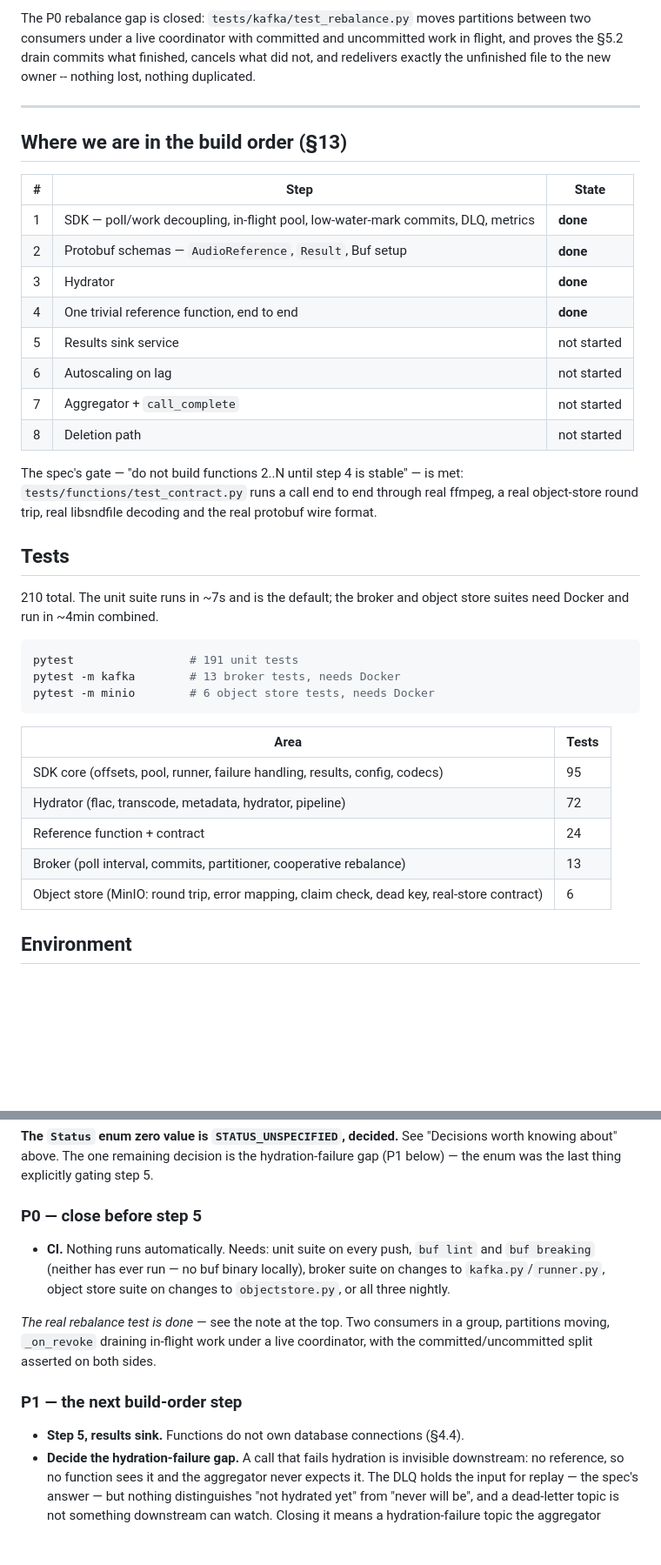
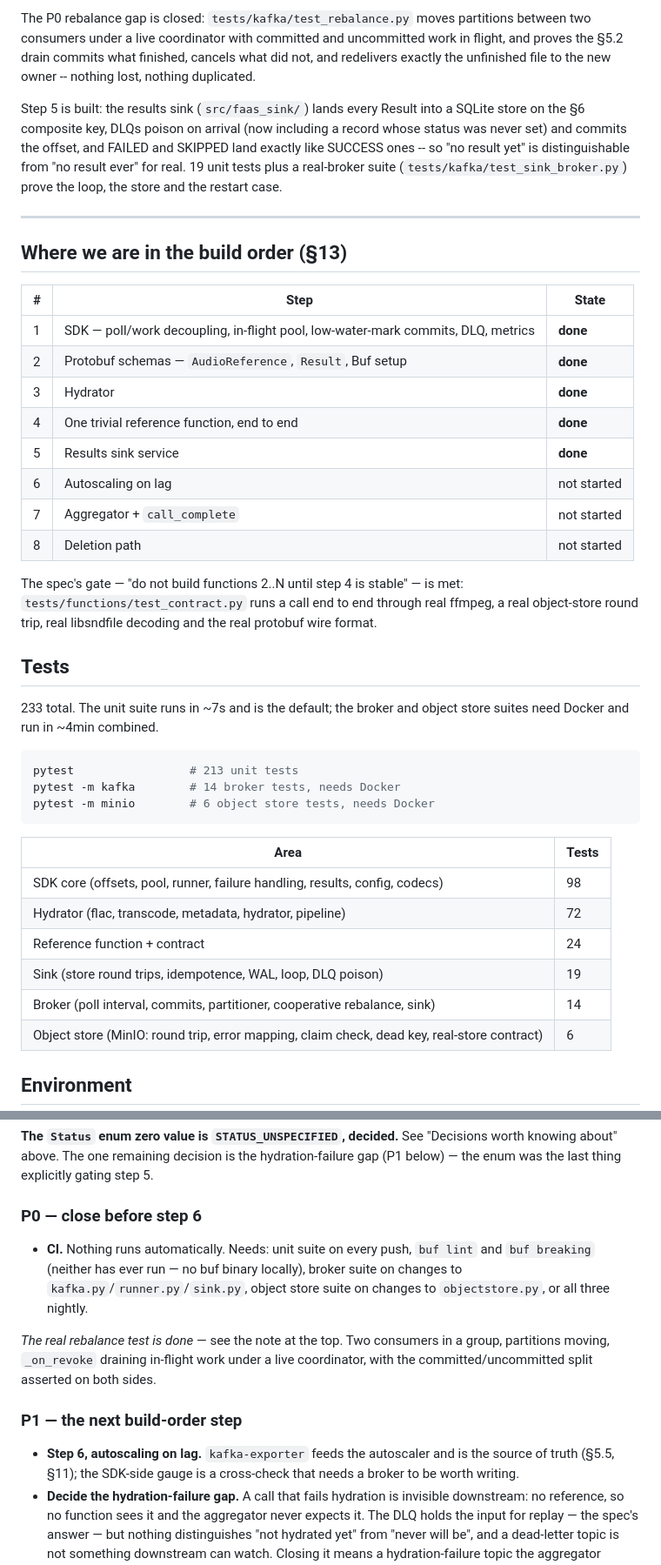
Before and after one commit to SaarShafir/faas, a Markdown page: STATUS.md, 2 parts joined by grey strips. Shown at 87% size. Drawn GitHub-style; blank space fills up the shorter version.

Commit message:
Update STATUS.md: step 5 (results sink) done, step 6 is next

````diff
--- a/STATUS.md
+++ b/STATUS.md
@@ -11,6 +11,14 @@ partitions between two consumers under a live coordinator with committed and
 uncommitted work in flight, and proves the §5.2 drain commits what finished,
 cancels what did not, and redelivers exactly the unfinished file to the new
 owner -- nothing lost, nothing duplicated.
+
+Step 5 is built: the results sink (`src/faas_sink/`) lands every Result into a
+SQLite store on the §6 composite key, DLQs poison on arrival (now including a
+record whose status was never set) and commits the offset, and FAILED and
+SKIPPED land exactly like SUCCESS ones -- so "no result yet" is distinguishable
+from "no result ever" for real. 19 unit tests plus a real-broker suite
+(`tests/kafka/test_sink_broker.py`) prove the loop, the store and the restart
+case.
 
 ---
 
@@ -22,7 +30,7 @@ owner -- nothing lost, nothing duplicated.
 | 2 | Protobuf schemas — `AudioReference`, `Result`, Buf setup | **done** |
 | 3 | Hydrator | **done** |
 | 4 | One trivial reference function, end to end | **done** |
-| 5 | Results sink service | not started |
+| 5 | Results sink service | **done** |
 | 6 | Autoscaling on lag | not started |
 | 7 | Aggregator + `call_complete` | not started |
 | 8 | Deletion path | not started |
@@ -34,21 +42,22 @@ wire format.
 
 ## Tests
 
-210 total. The unit suite runs in ~7s and is the default; the broker and object
+233 total. The unit suite runs in ~7s and is the default; the broker and object
 store suites need Docker and run in ~4min combined.
 
 ```bash
-pytest                 # 191 unit tests
-pytest -m kafka        # 13 broker tests, needs Docker
+pytest                 # 213 unit tests
+pytest -m kafka        # 14 broker tests, needs Docker
 pytest -m minio        # 6 object store tests, needs Docker
 ```
 
 | Area | Tests |
 |---|---|
-| SDK core (offsets, pool, runner, failure handling, results, config, codecs) | 95 |
+| SDK core (offsets, pool, runner, failure handling, results, config, codecs) | 98 |
 | Hydrator (flac, transcode, metadata, hydrator, pipeline) | 72 |
 | Reference function + contract | 24 |
-| Broker (poll interval, commits, partitioner, cooperative rebalance) | 13 |
+| Sink (store round trips, idempotence, WAL, loop, DLQ poison) | 19 |
+| Broker (poll interval, commits, partitioner, cooperative rebalance, sink) | 14 |
 | Object store (MinIO: round trip, error mapping, claim check, dead key, real-store contract) | 6 |
 
 ## Environment
@@ -145,12 +154,12 @@ dropping `-ar` from the transcoder fails 10.
 hydration-failure gap (P1 below) — the enum was the last thing explicitly
 gating step 5.
 
-### P0 — close before step 5
+### P0 — close before step 6
 
 - **CI.** Nothing runs automatically. Needs: unit suite on every push, `buf lint`
   and `buf breaking` (neither has ever run — no buf binary locally), broker
-  suite on changes to `kafka.py`/`runner.py`, object store suite on changes to
-  `objectstore.py`, or all three nightly.
+  suite on changes to `kafka.py`/`runner.py`/`sink.py`, object store suite on
+  changes to `objectstore.py`, or all three nightly.
 
 *The real rebalance test is done* — see the note at the top. Two consumers in a
 group, partitions moving, `_on_revoke` draining in-flight work under a live
@@ -158,7 +167,9 @@ coordinator, with the committed/uncommitted split asserted on both sides.
 
 ### P1 — the next build-order step
 
-- **Step 5, results sink.** Functions do not own database connections (§4.4).
+- **Step 6, autoscaling on lag.** `kafka-exporter` feeds the autoscaler and is
+  the source of truth (§5.5, §11); the SDK-side gauge is a cross-check that
+  needs a broker to be worth writing.
 - **Decide the hydration-failure gap.** A call that fails hydration is invisible
   downstream: no reference, so no function sees it and the aggregator never
   expects it. The DLQ holds the input for replay — the spec's answer — but
````
Also changed, not shown: other parts of STATUS.md (+1 -1 lines).
